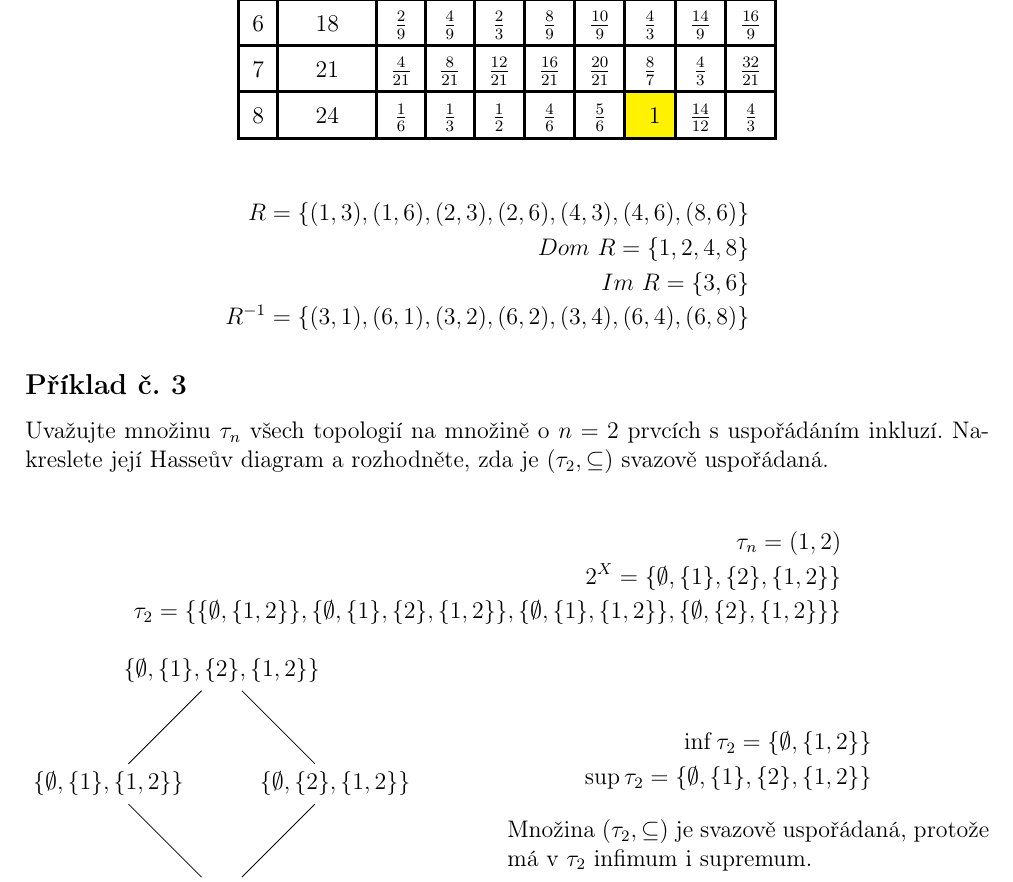
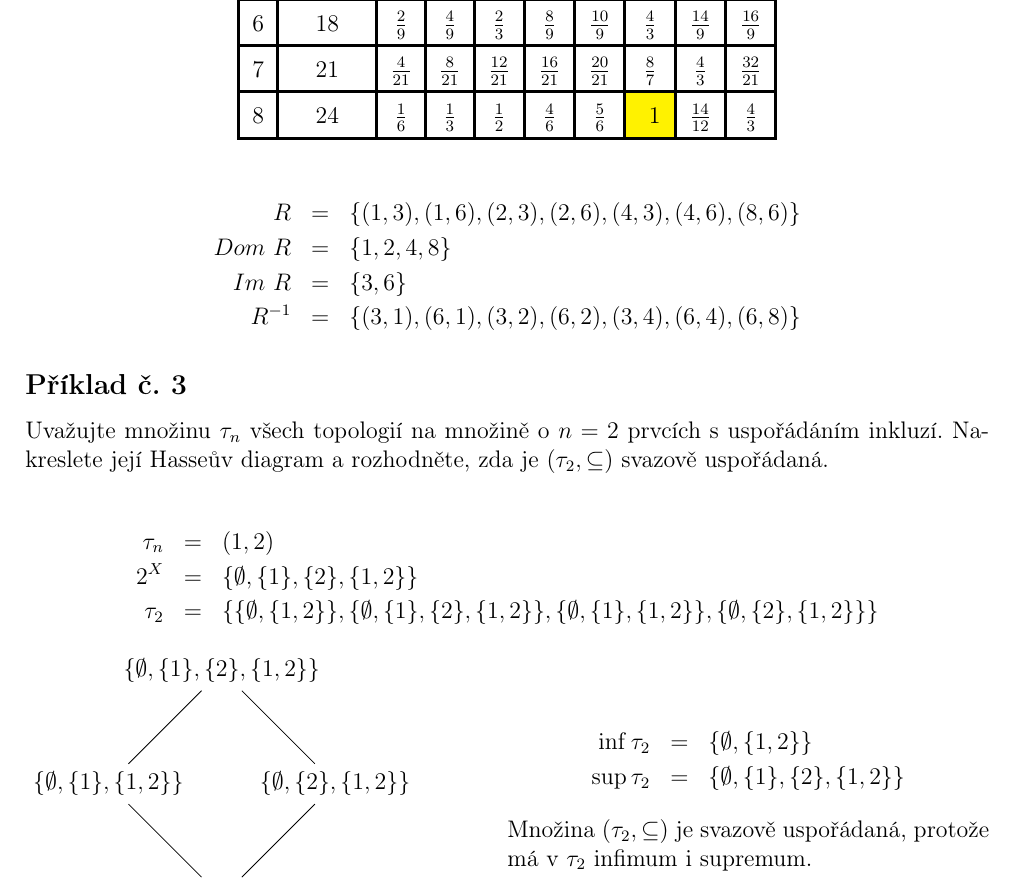
Before and after one commit to Roman3349/FIT-BIT-IDA-2018, a LaTeX document (ulohy.tex): part of page 4 of 10, cut so that both start at the same text. Compiled offline with pdfLaTeX.

Commit message:
Reformat the solution of the second and third problem
Signed-off-by: Roman Ondráček <ondracek.roman@centrum.cz>

```diff
--- a/ulohy.tex
+++ b/ulohy.tex
@@ -224,10 +224,10 @@ y & \diagbox{3x}{4y} & 4              & 8              & 12              & 16
 \end{center}
 
 \begin{eqnarray*}
-R = \lbrace (1, 3), (1, 6), (2, 3), (2, 6), (4, 3), (4, 6), (8,6) \rbrace \\
-Dom~R = \lbrace 1, 2, 4, 8 \rbrace \\
-Im~R = \lbrace 3, 6 \rbrace \\
-R^{-1} = \lbrace (3, 1), (6, 1), (3, 2), (6, 2), (3, 4), (6, 4), (6, 8) \rbrace
+R &=& \lbrace (1, 3), (1, 6), (2, 3), (2, 6), (4, 3), (4, 6), (8,6) \rbrace \\
+Dom~R &=& \lbrace 1, 2, 4, 8 \rbrace \\
+Im~R &=& \lbrace 3, 6 \rbrace \\
+R^{-1} &=& \lbrace (3, 1), (6, 1), (3, 2), (6, 2), (3, 4), (6, 4), (6, 8) \rbrace
 \end{eqnarray*}
 
 \subsection*{Příklad č.~3}
@@ -236,9 +236,9 @@ Uvažujte množinu $\tau_{n}$ všech topologií na množině o $n = 2$ prvcích
 inkluzí. Nakreslete její Hasseův diagram a rozhodněte, zda je $(\tau_{2}, \subseteq)$ svazově uspořádaná.
 
 \begin{eqnarray*}
-\tau_{n} = (1, 2) \\
-2^{X} = \lbrace \emptyset, \lbrace 1 \rbrace, \lbrace 2 \rbrace, \lbrace 1, 2 \rbrace \rbrace \\
-\tau_{2} = \lbrace
+\tau_{n} &=& (1, 2) \\
+2^{X} &=& \lbrace \emptyset, \lbrace 1 \rbrace, \lbrace 2 \rbrace, \lbrace 1, 2 \rbrace \rbrace \\
+\tau_{2} &=& \lbrace
 \lbrace \emptyset, \lbrace 1, 2 \rbrace \rbrace,
 \lbrace \emptyset, \lbrace 1 \rbrace, \lbrace 2 \rbrace, \lbrace 1, 2 \rbrace \rbrace,
 \lbrace \emptyset, \lbrace 1 \rbrace, \lbrace 1, 2 \rbrace \rbrace,
@@ -256,8 +256,8 @@ inkluzí. Nakreslete její Hasseův diagram a rozhodněte, zda je $(\tau_{2}, \s
 \endminipage
 \minipage{0.50\textwidth}
 \begin{eqnarray*}
-\inf \tau_{2} = \lbrace \emptyset, \lbrace 1, 2 \rbrace \rbrace \\
-\sup \tau_{2} = \lbrace \emptyset, \lbrace 1 \rbrace, \lbrace 2 \rbrace, \lbrace 1, 2 \rbrace \rbrace
+\inf \tau_{2} &=& \lbrace \emptyset, \lbrace 1, 2 \rbrace \rbrace \\
+\sup \tau_{2} &=& \lbrace \emptyset, \lbrace 1 \rbrace, \lbrace 2 \rbrace, \lbrace 1, 2 \rbrace \rbrace
 \end{eqnarray*}
 Množina $(\tau_{2}, \subseteq)$ je svazově uspořádaná, protože má v $\tau_{2}$ infimum i supremum.
 \endminipage
```
Also changed, not shown: ulohy.pdf.
